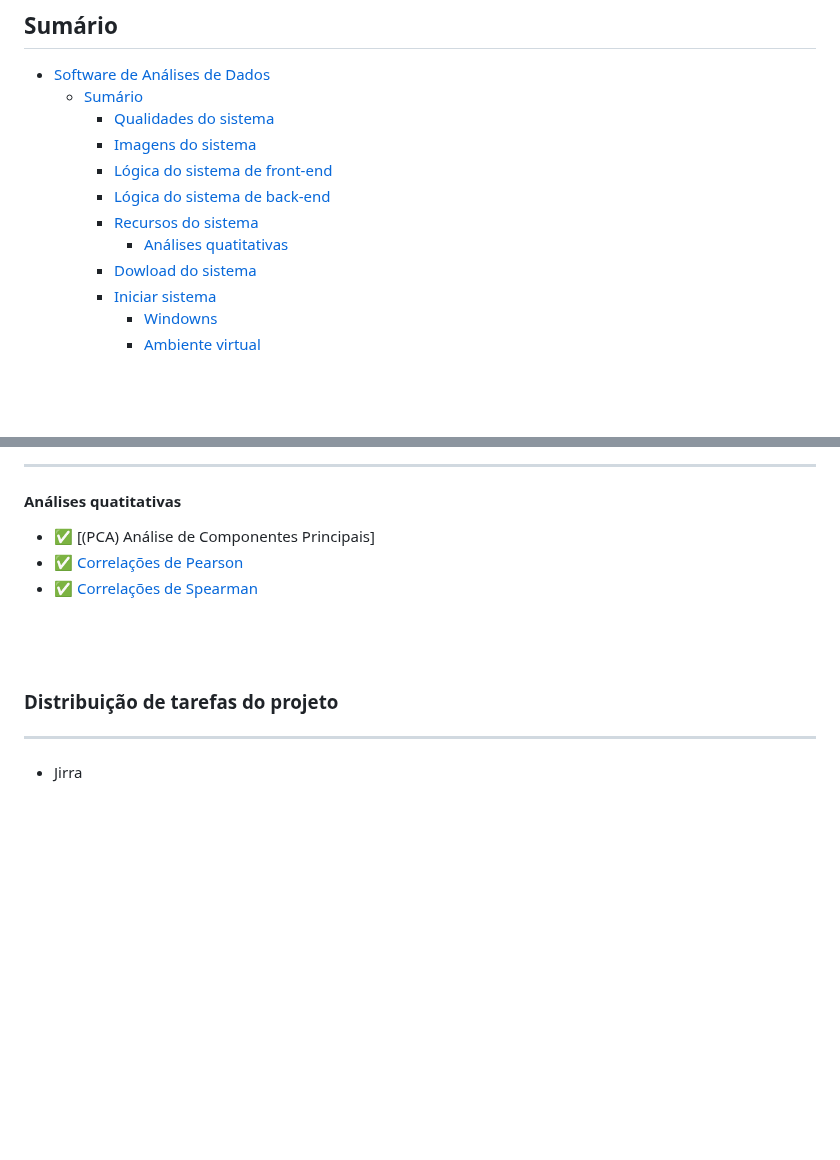
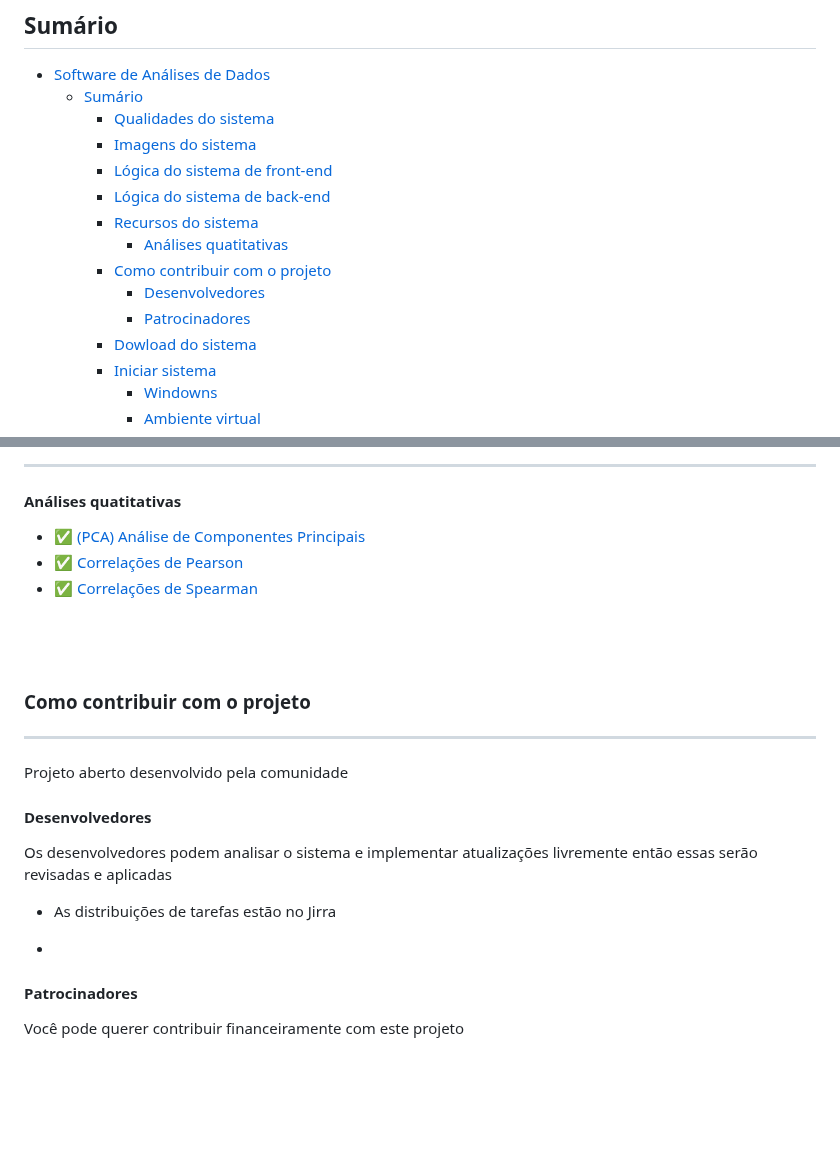
Before and after one commit to THOTIACORP/OpenTHOTBrain, a Markdown page: README.md, 2 parts joined by grey strips. Drawn GitHub-style; blank space fills up the shorter version.

Commit message:
♻️ refactor:  README.md

```diff
--- a/README.md
+++ b/README.md
@@ -24,6 +24,9 @@ Projeto: OPEN THOT Brain
     - [Lógica do sistema de back-end](#lógica-do-sistema-de-back-end)
     - [Recursos do sistema](#recursos-do-sistema)
       - [Análises quatitativas](#análises-quatitativas)
+    - [Como contribuir com o projeto](#como-contribuir-com-o-projeto)
+      - [Desenvolvedores](#desenvolvedores)
+      - [Patrocinadores](#patrocinadores)
     - [Dowload do sistema](#dowload-do-sistema)
     - [Iniciar sistema](#iniciar-sistema)
       - [Windowns](#windowns)
@@ -86,20 +89,30 @@ https://miro.com/app/board/uXjVNn0Fy84=/?share_link_id=204593179378
 
 #### Análises quatitativas
 
-- ✅ [(PCA) Análise de Componentes Principais]
+- ✅ [(PCA) Análise de Componentes Principais]()
 - ✅ [Correlações de Pearson](/src/front-end/src/pages/analysis/Readme.md)
 - ✅ [Correlações de Spearman](/src/front-end/src/pages/analysis/Readme.md)
 <br><br><br><br>
 
-### Distribuição de tarefas do projeto
+### Como contribuir com o projeto
 <hr>
 
-- Jirra
+Projeto aberto desenvolvido pela comunidade
+
+#### Desenvolvedores
+Os desenvolvedores podem analisar o sistema e implementar atualizações livremente então essas serão revisadas e aplicadas
+
+
+- As distribuições de tarefas estão no Jirra
+
 <div align="center">
 
-
+-
 
 </div>
+
+#### Patrocinadores
+Você pode querer contribuir financeiramente com este projeto
 
 <br><br><br><br>
 
```
Also changed, not shown: other parts of README.md (+1 -1 lines).
